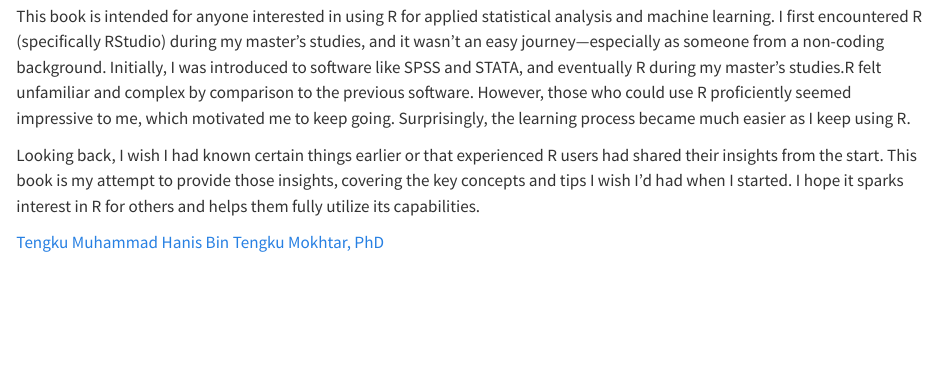
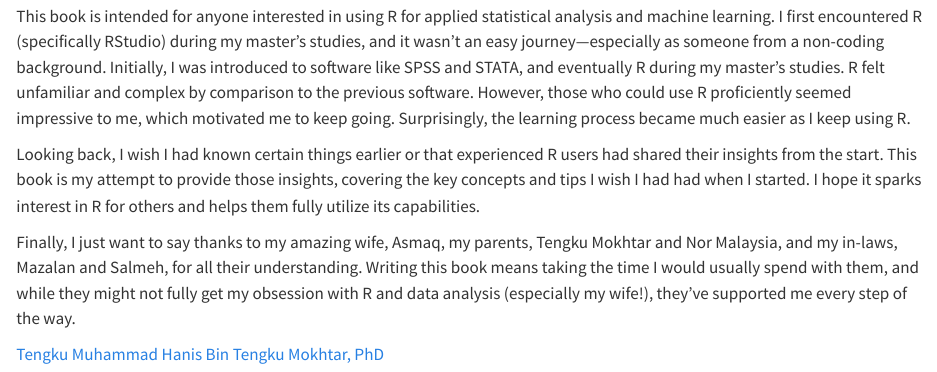
Before and after one commit to tengku-hanis/r_essential, a Quarto document (index.qmd): the page in a window 1100 px wide, from 60 px down before the commit and from 600 px down after it, so that both start at the same text. Rendered offline with R 4.5, knitr and Pandoc in place of Quarto, with nearby package versions.

Commit message:
Update welcome page

```diff
--- a/index.qmd
+++ b/index.qmd
@@ -1,7 +1,11 @@
 # Welcome {.unnumbered}
 
-This book is intended for anyone interested in using R for applied statistical analysis and machine learning. I first encountered R (specifically RStudio) during my master’s studies, and it wasn’t an easy journey—especially as someone from a non-coding background. Initially, I was introduced to software like SPSS and STATA, and eventually R during my master's studies.R felt unfamiliar and complex by comparison to the previous software. However, those who could use R proficiently seemed impressive to me, which motivated me to keep going. Surprisingly, the learning process became much easier as I keep using R.
+![](images/book_cover.png){width="40%"}
 
-Looking back, I wish I had known certain things earlier or that experienced R users had shared their insights from the start. This book is my attempt to provide those insights, covering the key concepts and tips I wish I’d had when I started. I hope it sparks interest in R for others and helps them fully utilize its capabilities.
+This book is intended for anyone interested in using R for applied statistical analysis and machine learning. I first encountered R (specifically RStudio) during my master’s studies, and it wasn’t an easy journey—especially as someone from a non-coding background. Initially, I was introduced to software like SPSS and STATA, and eventually R during my master's studies. R felt unfamiliar and complex by comparison to the previous software. However, those who could use R proficiently seemed impressive to me, which motivated me to keep going. Surprisingly, the learning process became much easier as I keep using R.
+
+Looking back, I wish I had known certain things earlier or that experienced R users had shared their insights from the start. This book is my attempt to provide those insights, covering the key concepts and tips I wish I had had when I started. I hope it sparks interest in R for others and helps them fully utilize its capabilities.
+
+Finally, I just want to say thanks to my amazing wife, Asmaq, my parents, Tengku Mokhtar and Nor Malaysia, and my in-laws, Mazalan and Salmeh, for all their understanding. Writing this book means taking the time I would usually spend with them, and while they might not fully get my obsession with R and data analysis (especially my wife!), they’ve supported me every step of the way.
 
 [Tengku Muhammad Hanis Bin Tengku Mokhtar, PhD](https://tengkuhanis.netlify.app/)
```
Also changed, not shown: docs/search.json, images/book_cover.png (added), 2 other files.
